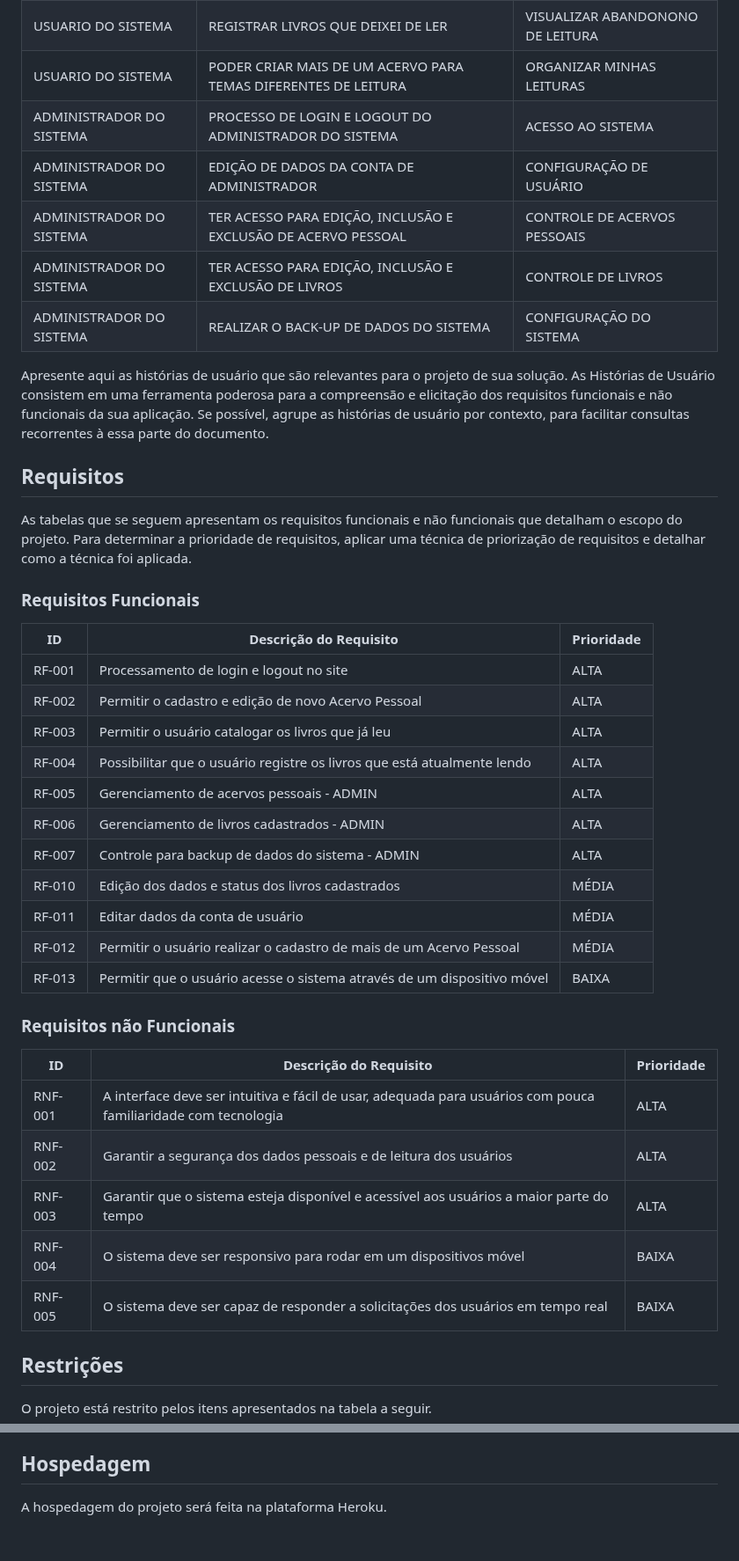
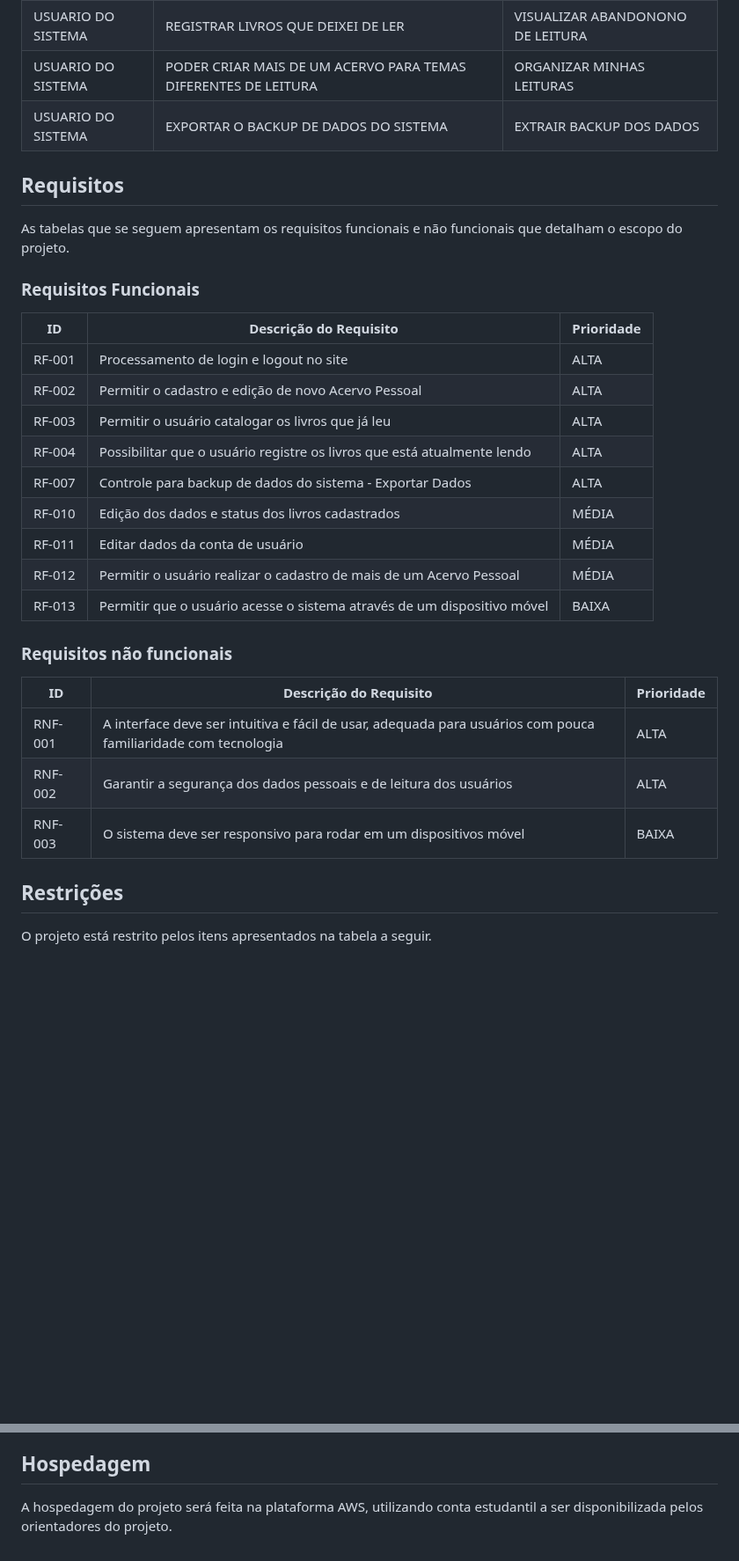
Before and after one commit to ICEI-PUC-Minas-PMV-SI/pmv-si-2024-1-pe6-t1-g1-gestao-de-acervo-literario-pessoal, a Markdown page: docs/contexto.md, 2 parts joined by grey strips. Shown at 88% size. Drawn GitHub-style; blank space fills up the shorter version.

Commit message:
Update contexto.md
Revisão após último encontro com professor

```diff
--- a/docs/contexto.md
+++ b/docs/contexto.md
@@ -88,20 +85,12 @@ Com base na análise das personas foram identificadas as seguintes histórias de
 |USUARIO DO SISTEMA  | CATALOGAR OS LIVROS QUE LI    | VISUALIZAR LIVROS LIDOS              |
 |USUARIO DO SISTEMA  | REGISTRAR LIVROS QUE DEIXEI DE LER    | VISUALIZAR ABANDONONO DE LEITURA              |
 |USUARIO DO SISTEMA  | PODER CRIAR MAIS DE UM ACERVO PARA TEMAS DIFERENTES DE LEITURA    | ORGANIZAR MINHAS LEITURAS             |
-|ADMINISTRADOR DO SISTEMA | PROCESSO DE LOGIN E LOGOUT DO ADMINISTRADOR DO SISTEMA   | ACESSO AO SISTEMA            |
-|ADMINISTRADOR DO SISTEMA | EDIÇÃO DE DADOS DA CONTA DE ADMINISTRADOR   | CONFIGURAÇÃO DE USUÁRIO          |
-|ADMINISTRADOR DO SISTEMA | TER ACESSO PARA EDIÇÃO, INCLUSÃO E EXCLUSÃO DE ACERVO PESSOAL | CONTROLE DE ACERVOS PESSOAIS         |
-|ADMINISTRADOR DO SISTEMA | TER ACESSO PARA EDIÇÃO, INCLUSÃO E EXCLUSÃO DE LIVROS| CONTROLE DE LIVROS        |
-|ADMINISTRADOR DO SISTEMA | REALIZAR O BACK-UP DE DADOS DO SISTEMA| CONFIGURAÇÃO DO SISTEMA     |
-
-
-Apresente aqui as histórias de usuário que são relevantes para o projeto de sua solução. As Histórias de Usuário consistem em uma ferramenta poderosa para a compreensão e elicitação dos requisitos funcionais e não funcionais da sua aplicação. Se possível, agrupe as histórias de usuário por contexto, para facilitar consultas recorrentes à essa parte do documento.
-
+|USUARIO DO SISTEMA | EXPORTAR O BACKUP DE DADOS DO SISTEMA| EXTRAIR BACKUP DOS DADOS     |
 
 
 ## Requisitos
 
-As tabelas que se seguem apresentam os requisitos funcionais e não funcionais que detalham o escopo do projeto. Para determinar a prioridade de requisitos, aplicar uma técnica de priorização de requisitos e detalhar como a técnica foi aplicada.
+As tabelas que se seguem apresentam os requisitos funcionais e não funcionais que detalham o escopo do projeto.
 
 ### Requisitos Funcionais
 
@@ -111,24 +100,20 @@ As tabelas que se seguem apresentam os requisitos funcionais e não funcionais q
 |RF-002| Permitir o cadastro e edição de novo Acervo Pessoal  | ALTA |
 |RF-003| Permitir o usuário catalogar os livros que já leu | ALTA |
 |RF-004| Possibilitar que o usuário registre os livros que está atualmente lendo | ALTA |
-|RF-005| Gerenciamento de acervos pessoais - ADMIN | ALTA |
-|RF-006| Gerenciamento de livros cadastrados - ADMIN | ALTA |
-|RF-007| Controle para backup de dados do sistema - ADMIN | ALTA |
+|RF-007| Controle para backup de dados do sistema - Exportar Dados | ALTA |
 |RF-010| Edição dos dados e status dos livros cadastrados | MÉDIA |
 |RF-011| Editar dados da conta de usuário | MÉDIA |
 |RF-012| Permitir o usuário realizar o cadastro de mais de um Acervo Pessoal | MÉDIA |
 |RF-013| Permitir que o usuário acesse o sistema através de um dispositivo móvel | BAIXA |
 
 
-### Requisitos não Funcionais
+### Requisitos não funcionais
 
 |ID     | Descrição do Requisito  |Prioridade |
 |-------|-------------------------|----|
 |RNF-001| A interface deve ser intuitiva e fácil de usar, adequada para usuários com pouca familiaridade com tecnologia | ALTA |
 |RNF-002| Garantir a segurança dos dados pessoais e de leitura dos usuários | ALTA |
-|RNF-003| Garantir que o sistema esteja disponível e acessível aos usuários a maior parte do tempo | ALTA |
-|RNF-004| O sistema deve ser responsivo para rodar em um dispositivos móvel | BAIXA |
-|RNF-005| O sistema deve ser capaz de responder a solicitações dos usuários em tempo real |  BAIXA |
+|RNF-003| O sistema deve ser responsivo para rodar em um dispositivos móvel | BAIXA |
 
 ## Restrições
 
@@ -209,4 +184,4 @@ O projeto está restrito pelos itens apresentados na tabela a seguir.
 
 ## Hospedagem
 
-A hospedagem do projeto será feita na plataforma Heroku.
+A hospedagem do projeto será feita na plataforma AWS, utilizando conta estudantil a ser disponibilizada pelos orientadores do projeto.
```
Also changed, not shown: other parts of docs/contexto.md (+14 -27 lines).
